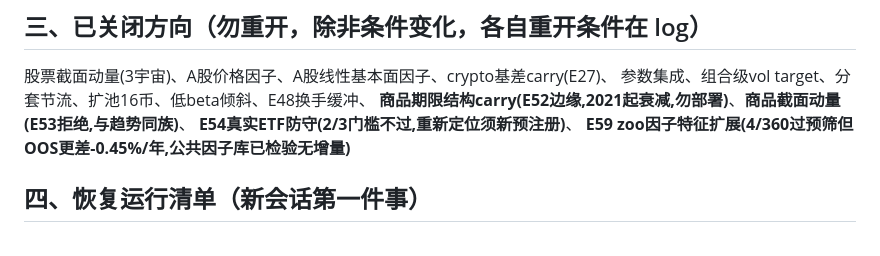
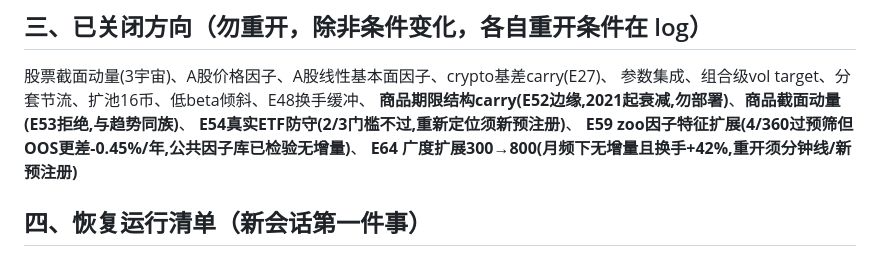
Before and after one commit to zhefu3/quant-system, a Markdown page: docs/HANDOFF.md, the part around the change. Drawn GitHub-style.

```diff
--- a/docs/HANDOFF.md
+++ b/docs/HANDOFF.md
@@ -31,7 +31,8 @@
 参数集成、组合级vol target、分套节流、扩池16币、低beta倾斜、E48换手缓冲、
 **商品期限结构carry(E52边缘,2021起衰减,勿部署)**、**商品截面动量(E53拒绝,与趋势同族)**、
 **E54真实ETF防守(2/3门槛不过,重新定位须新预注册)**、
-**E59 zoo因子特征扩展(4/360过预筛但OOS更差-0.45%/年,公共因子库已检验无增量)**
+**E59 zoo因子特征扩展(4/360过预筛但OOS更差-0.45%/年,公共因子库已检验无增量)**、
+**E64 广度扩展300→800(月频下无增量且换手+42%,重开须分钟线/新预注册)**
 
 ## 四、恢复运行清单（新会话第一件事）
 
```
Also changed, not shown: research/log.md (+9 -0 lines).
